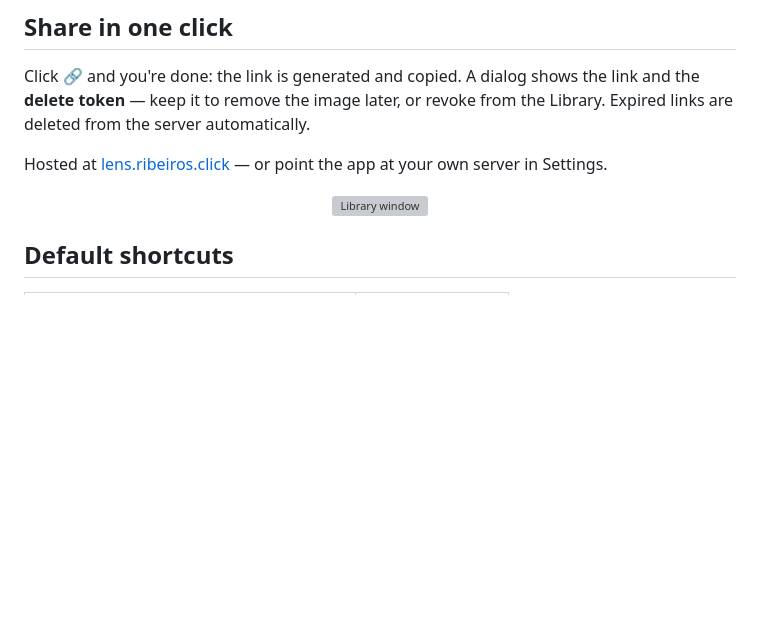
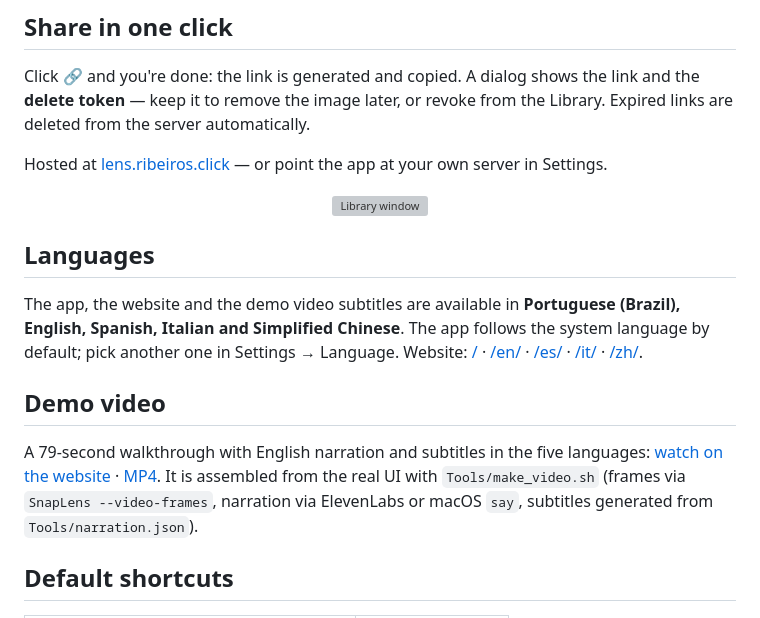
Before and after one commit to ribeiros-click/snaplens, a Markdown page: README.md, the part around the change. GitHub-like rendering; blank space fills up the shorter version; grey boxes are pictures that could not be loaded.

Commit message:
README: languages and demo video
Co-Authored-By: Claude Fable 5.1 <noreply@anthropic.com>

```diff
--- a/README.md
+++ b/README.md
@@ -47,6 +47,14 @@ Hosted at [lens.ribeiros.click](https://lens.ribeiros.click/) — or point the a
 <p align="center">
   <img src="https://lens.ribeiros.click/assets/img/biblioteca.png" width="720" alt="Library window">
 </p>
+
+## Languages
+
+The app, the website and the demo video subtitles are available in **Portuguese (Brazil), English, Spanish, Italian and Simplified Chinese**. The app follows the system language by default; pick another one in Settings → Language. Website: [/](https://lens.ribeiros.click/) · [/en/](https://lens.ribeiros.click/en/) · [/es/](https://lens.ribeiros.click/es/) · [/it/](https://lens.ribeiros.click/it/) · [/zh/](https://lens.ribeiros.click/zh/).
+
+## Demo video
+
+A 79-second walkthrough with English narration and subtitles in the five languages: [watch on the website](https://lens.ribeiros.click/en/#video) · [MP4](https://lens.ribeiros.click/assets/video/snaplens-demo.mp4). It is assembled from the real UI with `Tools/make_video.sh` (frames via `SnapLens --video-frames`, narration via ElevenLabs or macOS `say`, subtitles generated from `Tools/narration.json`).
 
 ## Default shortcuts
 
```
